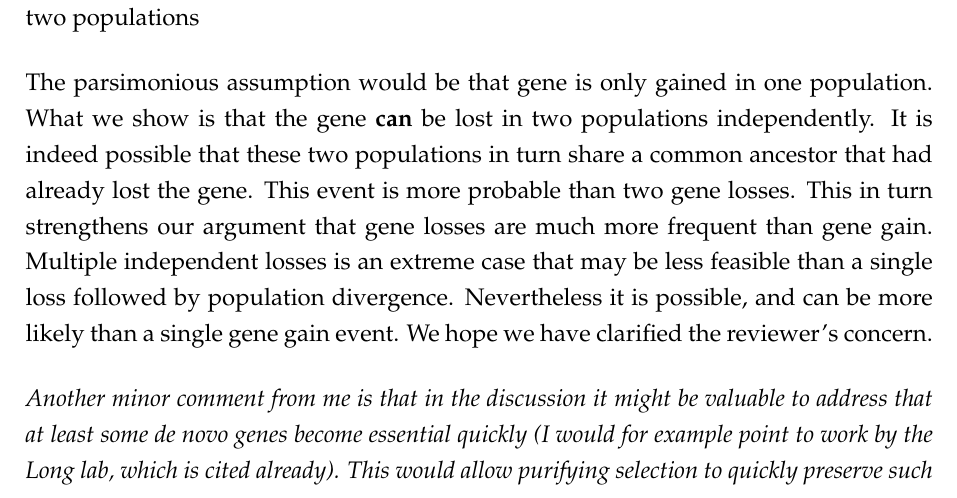
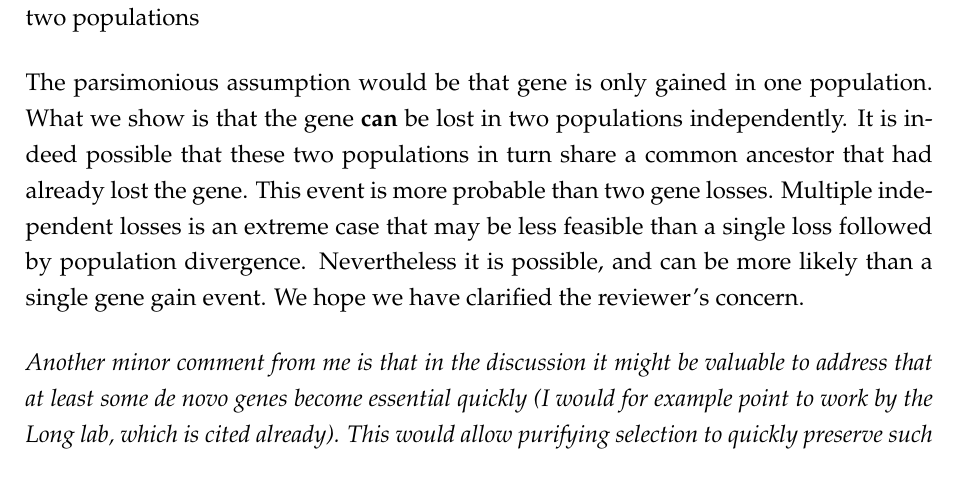
Before and after one commit to BharatRaviIyengar/DeNovoEvolution, a LaTeX document (Manuscripts/Response_to_Reviewers_Ravi2023MBE.tex): part of page 8 of 9, cut so that both start at the same text. Compiled offline with pdfLaTeX.

Commit message:
modified:   Manuscripts/Response_to_Reviewers_Ravi2023MBE.tex

```diff
--- a/Manuscripts/Response_to_Reviewers_Ravi2023MBE.tex
+++ b/Manuscripts/Response_to_Reviewers_Ravi2023MBE.tex
@@ -123,7 +123,7 @@ Thus given an observation that a population has a gene but two other populations
 1. Gene is gained in one population
 2. Gene was present in the ancestor and lost in two populations
 
-The parsimonious assumption would be that gene is only gained in one population. What we show is that the gene \textbf{can} be lost in two populations independently. It is indeed possible that these two populations in turn share a common ancestor that had already lost the gene. This event is more probable than two gene losses. This in turn strengthens our argument that gene losses are much more frequent than gene gain. Multiple independent losses is an extreme case that may be less feasible than a single loss followed by population divergence. Nevertheless it is possible, and can be more likely than a single gene gain event. We hope we have clarified the reviewer's concern.
+The parsimonious assumption would be that gene is only gained in one population. What we show is that the gene \textbf{can} be lost in two populations independently. It is indeed possible that these two populations in turn share a common ancestor that had already lost the gene. This event is more probable than two gene losses. Multiple independent losses is an extreme case that may be less feasible than a single loss followed by population divergence. Nevertheless it is possible, and can be more likely than a single gene gain event. We hope we have clarified the reviewer's concern.
 
 {\itshape Another minor comment from me is that in the discussion it might be valuable to address that at least some de novo genes become essential quickly (I would for example point to work by the Long lab, which is cited already). This would allow purifying selection to quickly preserve such genes against losses.}
 
```
